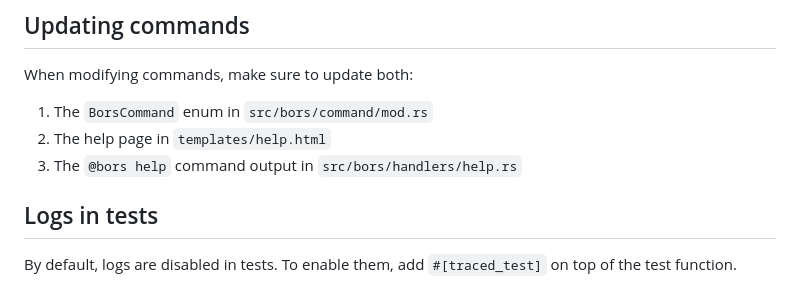
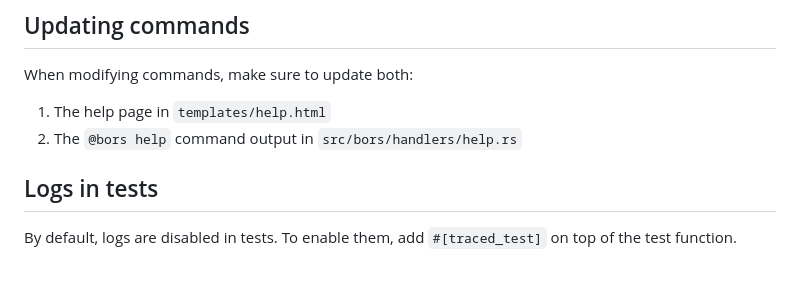
Before and after one commit to rust-lang/bors, a Markdown page: docs/development.md, the part around the change. GitHub-like rendering.

Commit message:
Remove `BorsCommand` point in updating commands

```diff
--- a/docs/development.md
+++ b/docs/development.md
@@ -124,9 +124,8 @@ After that, you should commit the changes to the `.sqlx` directory.
 ## Updating commands
 When modifying commands, make sure to update both:
 
-1. The `BorsCommand` enum in `src/bors/command/mod.rs`
-2. The help page in `templates/help.html`
-3. The `@bors help` command output in `src/bors/handlers/help.rs`
+1. The help page in `templates/help.html`
+2. The `@bors help` command output in `src/bors/handlers/help.rs`
 
 ## Logs in tests
 By default, logs are disabled in tests. To enable them, add `#[traced_test]`
```
